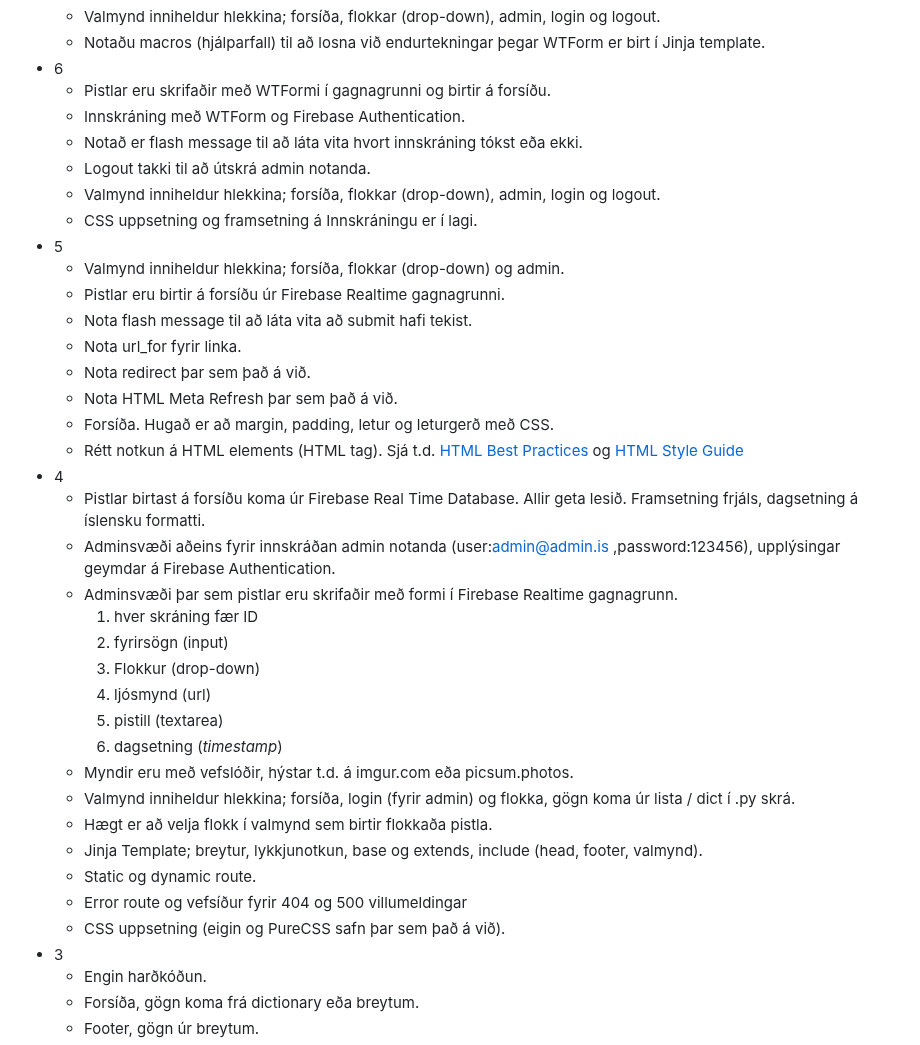
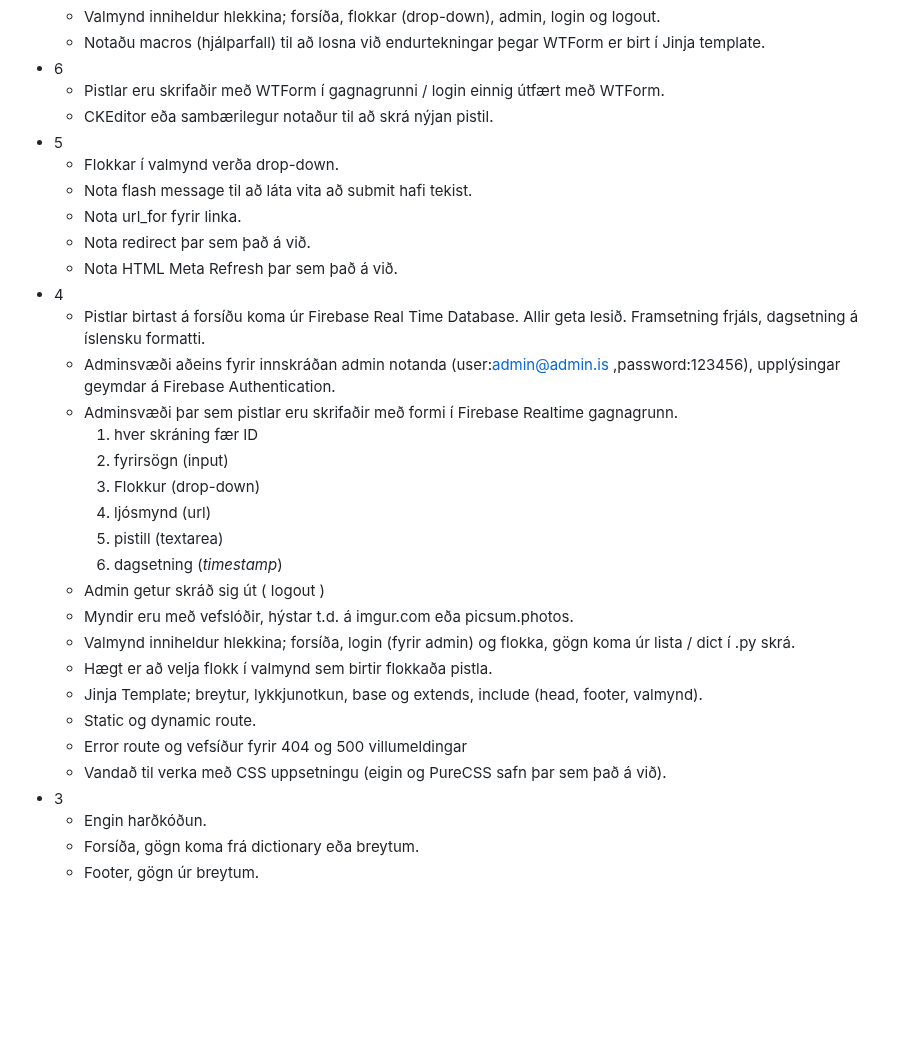
Before and after one commit to vefthroun/Namsefni, a Markdown page: Verkefni6.md, the part around the change. Rendered like a GitHub page; blank space fills up the shorter version.

Commit message:
Fíniserað eftir spönn.

```diff
--- a/Verkefni6.md
+++ b/Verkefni6.md
@@ -67,21 +67,14 @@ Einkunn:
    - Valmynd inniheldur hlekkina; forsíða, flokkar (drop-down), admin, login og logout.
    - Notaðu macros (hjálparfall) til að losna við endurtekningar þegar WTForm er birt í Jinja template.
 - 6
-   - Pistlar eru skrifaðir með WTFormi í gagnagrunni og birtir á forsíðu.
-   - Innskráning með WTForm og Firebase Authentication.
-   - Notað er flash message til að láta vita hvort innskráning tókst eða ekki.
-   - Logout takki til að útskrá admin notanda.
-   - Valmynd inniheldur hlekkina; forsíða, flokkar (drop-down), admin, login og logout.
-   - CSS uppsetning og framsetning á Innskráningu er í lagi.
+   - Pistlar eru skrifaðir með WTForm í gagnagrunni / login einnig útfært með WTForm.
+   - CKEditor eða sambærilegur notaður til að skrá nýjan pistil.
 - 5
-   - Valmynd inniheldur hlekkina; forsíða, flokkar (drop-down) og admin.
-   - Pistlar eru birtir á forsíðu úr Firebase Realtime gagnagrunni.
+   - Flokkar í valmynd verða drop-down.
    - Nota flash message til að láta vita að submit hafi tekist.
    - Nota url_for fyrir linka.
    - Nota redirect þar sem það á við.
    - Nota HTML Meta Refresh þar sem það á við.
-   - Forsíða. Hugað er að margin, padding, letur og leturgerð með CSS.
-   - Rétt notkun á HTML elements (HTML tag). Sjá t.d. [HTML Best Practices](https://www.freecodecamp.org/news/html-best-practices/) og [HTML Style Guide](https://www.w3schools.com/html/html5_syntax.asp)
 - 4
    - Pistlar birtast á forsíðu koma úr Firebase Real Time Database.  Allir geta lesið.  Framsetning frjáls, dagsetning á íslensku formatti.
    - Adminsvæði aðeins fyrir innskráðan admin notanda (user:admin@admin.is ,password:123456), upplýsingar geymdar á Firebase Authentication.
@@ -92,13 +85,14 @@ Einkunn:
         1. ljósmynd (url)
         1. pistill (textarea)
         1. dagsetning (_timestamp_)
+   - Admin getur skráð sig út ( logout )
    - Myndir eru með vefslóðir, hýstar t.d. á imgur.com eða picsum.photos.
    - Valmynd inniheldur hlekkina; forsíða, login (fyrir admin) og flokka, gögn koma úr lista / dict í .py skrá.
    - Hægt er að velja flokk í valmynd sem birtir flokkaða pistla.
    - Jinja Template; breytur, lykkjunotkun, base og extends, include (head, footer, valmynd).
    - Static og dynamic route.
    - Error route og vefsíður fyrir 404 og 500 villumeldingar
-   - CSS uppsetning (eigin og PureCSS safn þar sem það á við).
+   - Vandað til verka með CSS uppsetningu (eigin og PureCSS safn þar sem það á við).
 - 3
    - Engin harðkóðun.
    - Forsíða, gögn koma frá dictionary eða breytum.
```
